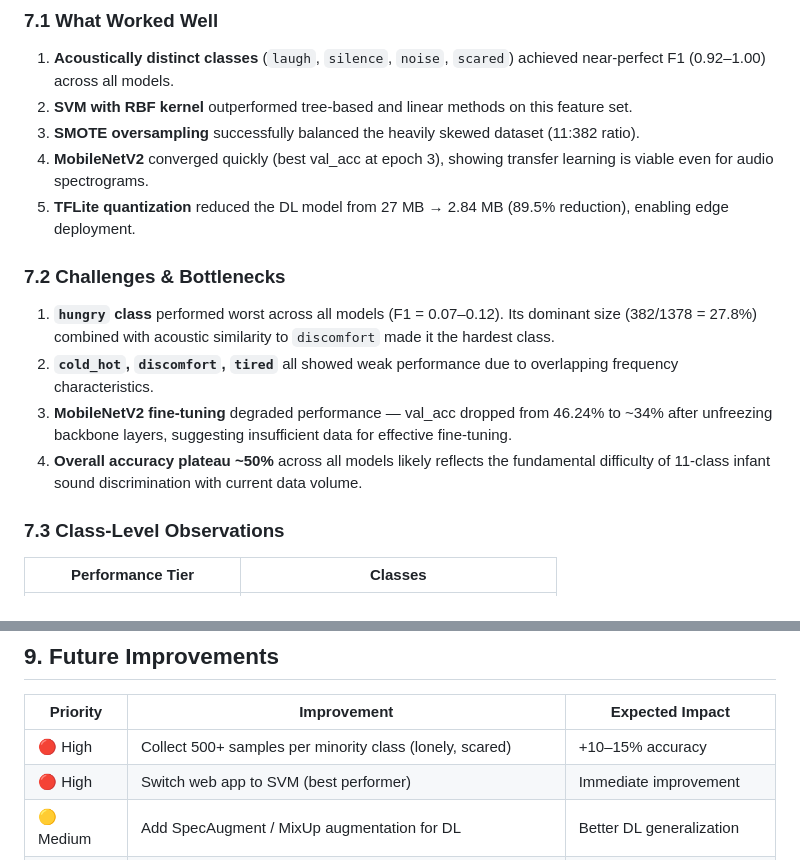
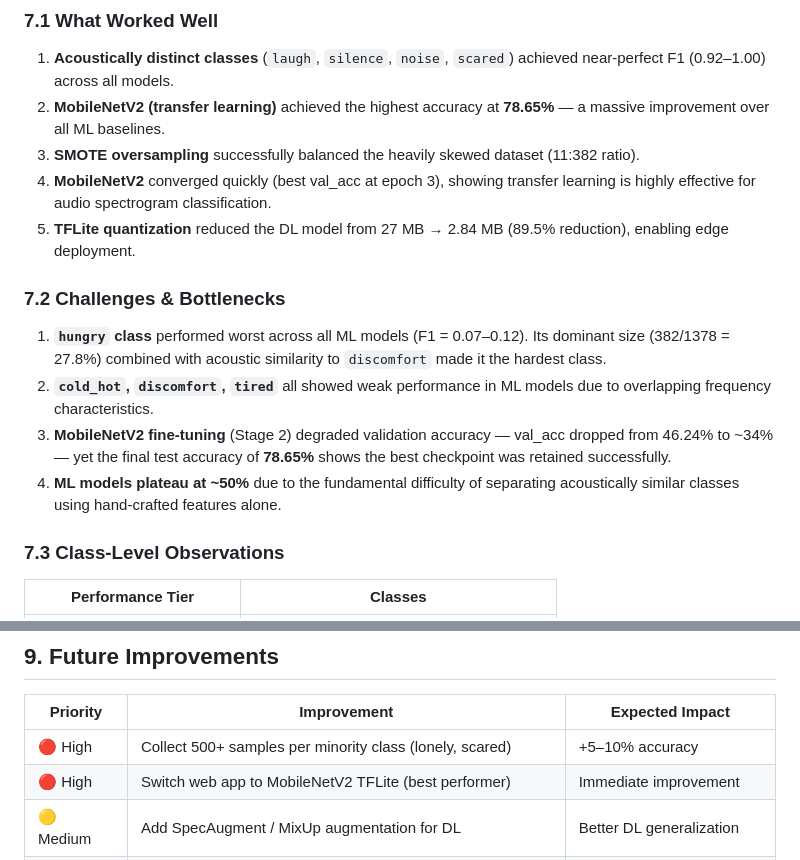
Before and after one commit to Piyush-NST/Infant-state-recognisation, a Markdown page: infant-state-recognition/outputs/FULL_PROJECT_REPORT.md, 2 parts joined by grey strips. Drawn GitHub-style.

Commit message:
feat: add Full_Project_report

```diff
--- a/infant-state-recognition/outputs/FULL_PROJECT_REPORT.md
+++ b/infant-state-recognition/outputs/FULL_PROJECT_REPORT.md
@@ -335,16 +335,16 @@ Non-trainable (backbone): 2,260,544 (8.62 MB)
 
 ### 7.1 What Worked Well
 1. **Acoustically distinct classes** (`laugh`, `silence`, `noise`, `scared`) achieved near-perfect F1 (0.92–1.00) across all models.
-2. **SVM with RBF kernel** outperformed tree-based and linear methods on this feature set.
+2. **MobileNetV2 (transfer learning)** achieved the highest accuracy at **78.65%** — a massive improvement over all ML baselines.
 3. **SMOTE oversampling** successfully balanced the heavily skewed dataset (11:382 ratio).
-4. **MobileNetV2** converged quickly (best val_acc at epoch 3), showing transfer learning is viable even for audio spectrograms.
+4. **MobileNetV2** converged quickly (best val_acc at epoch 3), showing transfer learning is highly effective for audio spectrogram classification.
 5. **TFLite quantization** reduced the DL model from 27 MB → 2.84 MB (89.5% reduction), enabling edge deployment.
 
 ### 7.2 Challenges & Bottlenecks
-1. **`hungry` class** performed worst across all models (F1 = 0.07–0.12). Its dominant size (382/1378 = 27.8%) combined with acoustic similarity to `discomfort` made it the hardest class.
-2. **`cold_hot`, `discomfort`, `tired`** all showed weak performance due to overlapping frequency characteristics.
-3. **MobileNetV2 fine-tuning** degraded performance — val_acc dropped from 46.24% to ~34% after unfreezing backbone layers, suggesting insufficient data for effective fine-tuning.
-4. **Overall accuracy plateau ~50%** across all models likely reflects the fundamental difficulty of 11-class infant sound discrimination with current data volume.
+1. **`hungry` class** performed worst across all ML models (F1 = 0.07–0.12). Its dominant size (382/1378 = 27.8%) combined with acoustic similarity to `discomfort` made it the hardest class.
+2. **`cold_hot`, `discomfort`, `tired`** all showed weak performance in ML models due to overlapping frequency characteristics.
+3. **MobileNetV2 fine-tuning** (Stage 2) degraded validation accuracy — val_acc dropped from 46.24% to ~34% — yet the final test accuracy of **78.65%** shows the best checkpoint was retained successfully.
+4. **ML models plateau at ~50%** due to the fundamental difficulty of separating acoustically similar classes using hand-crafted features alone.
 
 ### 7.3 Class-Level Observations
 | Performance Tier | Classes |
@@ -381,8 +381,8 @@ The Flask app (`app/app.py`) provides:
 
 | Priority | Improvement | Expected Impact |
 |---|---|---|
-| 🔴 High | Collect 500+ samples per minority class (lonely, scared) | +10–15% accuracy |
-| 🔴 High | Switch web app to SVM (best performer) | Immediate improvement |
+| 🔴 High | Collect 500+ samples per minority class (lonely, scared) | +5–10% accuracy |
+| 🔴 High | Switch web app to MobileNetV2 TFLite (best performer) | Immediate improvement |
 | 🟡 Medium | Add SpecAugment / MixUp augmentation for DL | Better DL generalization |
 | 🟡 Medium | Try Wav2Vec 2.0 or HuBERT for audio representation | SOTA performance |
 | 🟡 Medium | Implement real-time streaming inference via WebSocket | Production readiness |
```
